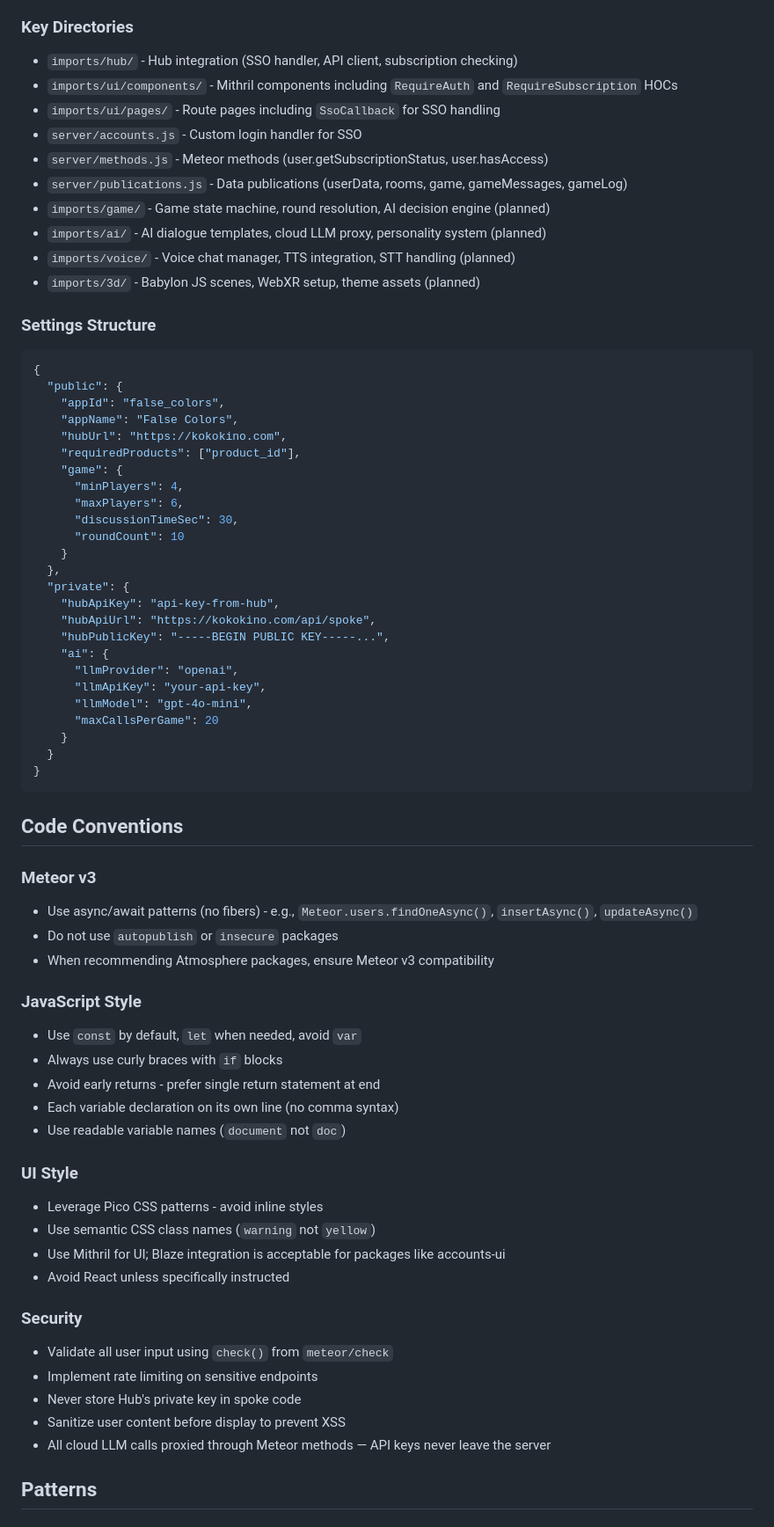
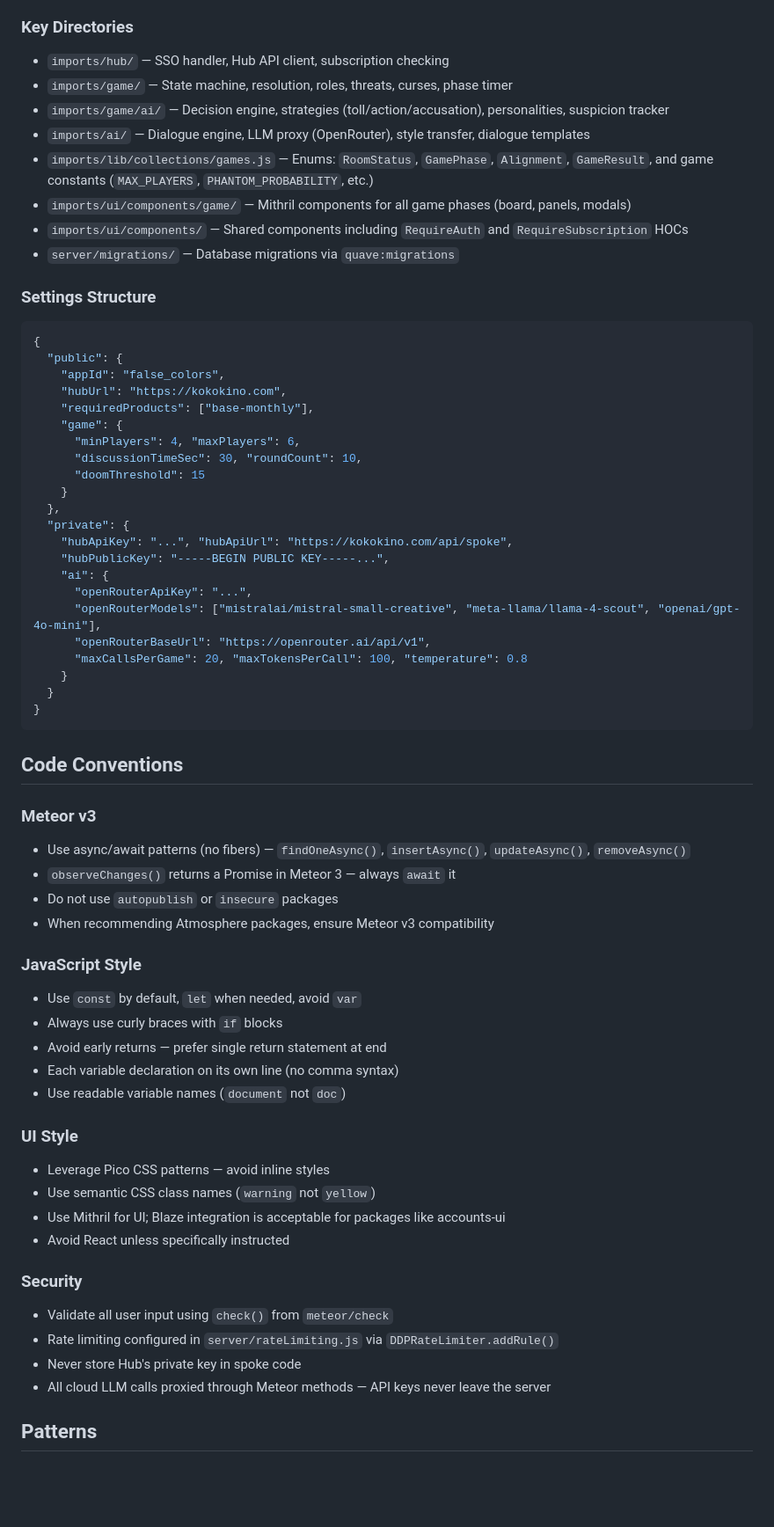
Before and after one commit to kokokino/false-colors, a Markdown page: CLAUDE.md, the part around one of its changes. Shown at 88% size. GitHub-like rendering; blank space fills up the shorter version.

````diff
--- a/CLAUDE.md
+++ b/CLAUDE.md
@@ -84,40 +70,35 @@ Round flow (Phantom Tides):
 
 ### Key Directories
-- `imports/hub/` - Hub integration (SSO handler, API client, subscription checking)
-- `imports/ui/components/` - Mithril components including `RequireAuth` and `RequireSubscription` HOCs
-- `imports/ui/pages/` - Route pages including `SsoCallback` for SSO handling
-- `server/accounts.js` - Custom login handler for SSO
-- `server/methods.js` - Meteor methods (user.getSubscriptionStatus, user.hasAccess)
-- `server/publications.js` - Data publications (userData, rooms, game, gameMessages, gameLog)
-- `imports/game/` - Game state machine, round resolution, AI decision engine (planned)
-- `imports/ai/` - AI dialogue templates, cloud LLM proxy, personality system (planned)
-- `imports/voice/` - Voice chat manager, TTS integration, STT handling (planned)
-- `imports/3d/` - Babylon JS scenes, WebXR setup, theme assets (planned)
+- `imports/hub/` — SSO handler, Hub API client, subscription checking
+- `imports/game/` — State machine, resolution, roles, threats, curses, phase timer
+- `imports/game/ai/` — Decision engine, strategies (toll/action/accusation), personalities, suspicion tracker
+- `imports/ai/` — Dialogue engine, LLM proxy (OpenRouter), style transfer, dialogue templates
+- `imports/lib/collections/games.js` — Enums: `RoomStatus`, `GamePhase`, `Alignment`, `GameResult`, and game constants (`MAX_PLAYERS`, `PHANTOM_PROBABILITY`, etc.)
+- `imports/ui/components/game/` — Mithril components for all game phases (board, panels, modals)
+- `imports/ui/components/` — Shared components including `RequireAuth` and `RequireSubscription` HOCs
+- `server/migrations/` — Database migrations via `quave:migrations`
 
 ### Settings Structure
 ```json
 {
   "public": {
     "appId": "false_colors",
-    "appName": "False Colors",
     "hubUrl": "https://kokokino.com",
-    "requiredProducts": ["product_id"],
+    "requiredProducts": ["base-monthly"],
     "game": {
-      "minPlayers": 4,
-      "maxPlayers": 6,
-      "discussionTimeSec": 30,
-      "roundCount": 10
+      "minPlayers": 4, "maxPlayers": 6,
+      "discussionTimeSec": 30, "roundCount": 10,
+      "doomThreshold": 15
     }
   },
   "private": {
-    "hubApiKey": "api-key-from-hub",
-    "hubApiUrl": "https://kokokino.com/api/spoke",
+    "hubApiKey": "...", "hubApiUrl": "https://kokokino.com/api/spoke",
     "hubPublicKey": "-----BEGIN PUBLIC KEY-----...",
     "ai": {
-      "llmProvider": "openai",
-      "llmApiKey": "your-api-key",
-      "llmModel": "gpt-4o-mini",
-      "maxCallsPerGame": 20
+      "openRouterApiKey": "...",
+      "openRouterModels": ["mistralai/mistral-small-creative", "meta-llama/llama-4-scout", "openai/gpt-4o-mini"],
+      "openRouterBaseUrl": "https://openrouter.ai/api/v1",
+      "maxCallsPerGame": 20, "maxTokensPerCall": 100, "temperature": 0.8
     }
   }
 }
@@ -126,28 +107,28 @@ Round flow (Phantom Tides):
 ## Code Conventions
 
 ### Meteor v3
-- Use async/await patterns (no fibers) - e.g., `Meteor.users.findOneAsync()`, `insertAsync()`, `updateAsync()`
+- Use async/await patterns (no fibers) — `findOneAsync()`, `insertAsync()`, `updateAsync()`, `removeAsync()`
+- `observeChanges()` returns a Promise in Meteor 3 — always `await` it
 - Do not use `autopublish` or `insecure` packages
 - When recommending Atmosphere packages, ensure Meteor v3 compatibility
 
 ### JavaScript Style
 - Use `const` by default, `let` when needed, avoid `var`
 - Always use curly braces with `if` blocks
-- Avoid early returns - prefer single return statement at end
+- Avoid early returns — prefer single return statement at end
 - Each variable declaration on its own line (no comma syntax)
 - Use readable variable names (`document` not `doc`)
 
 ### UI Style
-- Leverage Pico CSS patterns - avoid inline styles
+- Leverage Pico CSS patterns — avoid inline styles
 - Use semantic CSS class names (`warning` not `yellow`)
 - Use Mithril for UI; Blaze integration is acceptable for packages like accounts-ui
 - Avoid React unless specifically instructed
 
 ### Security
 - Validate all user input using `check()` from `meteor/check`
-- Implement rate limiting on sensitive endpoints
+- Rate limiting configured in `server/rateLimiting.js` via `DDPRateLimiter.addRule()`
 - Never store Hub's private key in spoke code
-- Sanitize user content before display to prevent XSS
 - All cloud LLM calls proxied through Meteor methods — API keys never leave the server
 
 ## Patterns
````
Also changed, not shown: other parts of CLAUDE.md (+40 -80 lines).
